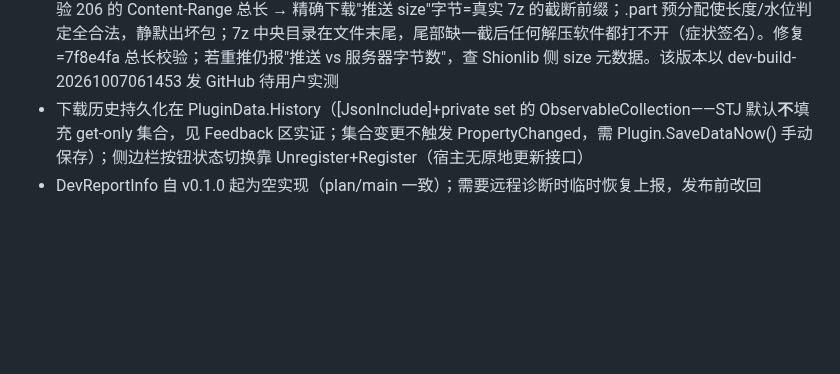
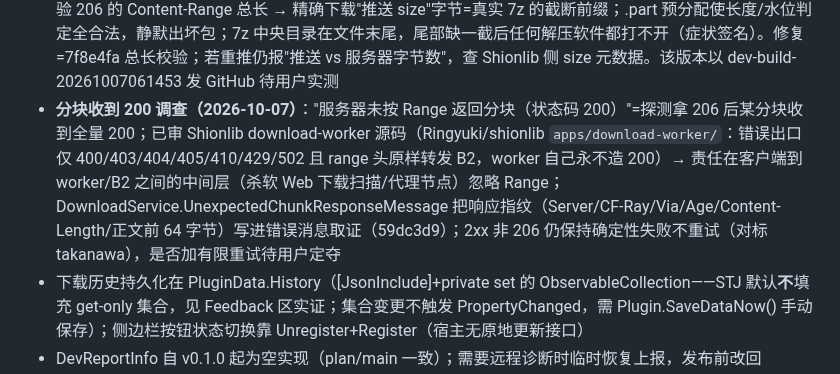
Before and after one commit to luoyuxiaoxiao/PotatoDownload, a Markdown page: AGENTS.md, the part around the change. GitHub-like rendering; blank space fills up the shorter version.

Commit message:
chore: record chunk-200 investigation (middlebox ignoring Range) and fingerprint diagnostics

```diff
--- a/AGENTS.md
+++ b/AGENTS.md
@@ -72,6 +72,7 @@
 - **下载完整性（2026-10-06）**：206 统一校验 Content-Range（bytes、From/To==请求、Length==推送 size）+Content-Length==块长，探测/分块/顺序续传共用；推送偏小直接抛推送 vs 服务器字节数；无哈希目标/.part 复用前联网确认（206 同校验，200 需 Content-Length==推送 size），无法确认走正常下载
 - **尾部加速与 AIMD（2026-10-07）**：队列空后空闲 worker 接管 10s 未完成且剩余≥8MiB 的慢块（取消其请求、保留前缀、后缀重新入队，单块最多 3 次，进度按绝对偏移只计一次）；AIMD 见 429/超时降 2 档、连续 20 成功回 1 档，尾部放开到 8；单块下载无救援（需≥2 worker），顺序路径只吃 Retry-After 红利
 - **13.6G 变 13.5G 坏包事故根因（2026-10-07 复盘）**：Shionlib 推送的 size 比服务器真实资源小，旧代码不校验 206 的 Content-Range 总长 → 精确下载"推送 size"字节=真实 7z 的截断前缀；.part 预分配使长度/水位判定全合法，静默出坏包；7z 中央目录在文件末尾，尾部缺一截后任何解压软件都打不开（症状签名）。修复=7f8e4fa 总长校验；若重推仍报"推送 vs 服务器字节数"，查 Shionlib 侧 size 元数据。该版本以 dev-build-20261007061453 发 GitHub 待用户实测
+- **分块收到 200 调查（2026-10-07）**："服务器未按 Range 返回分块（状态码 200）"=探测拿 206 后某分块收到全量 200；已审 Shionlib download-worker 源码（Ringyuki/shionlib `apps/download-worker/`：错误出口仅 400/403/404/405/410/429/502 且 range 头原样转发 B2，worker 自己永不造 200）→ 责任在客户端到 worker/B2 之间的中间层（杀软 Web 下载扫描/代理节点）忽略 Range；DownloadService.UnexpectedChunkResponseMessage 把响应指纹（Server/CF-Ray/Via/Age/Content-Length/正文前 64 字节）写进错误消息取证（59dc3d9）；2xx 非 206 仍保持确定性失败不重试（对标 takanawa），是否加有限重试待用户定夺
 - 下载历史持久化在 PluginData.History（[JsonInclude]+private set 的 ObservableCollection——STJ 默认**不**填充 get-only 集合，见 Feedback 区实证；集合变更不触发 PropertyChanged，需 Plugin.SaveDataNow() 手动保存）；侧边栏按钮状态切换靠 Unregister+Register（宿主无原地更新接口）
 - DevReportInfo 自 v0.1.0 起为空实现（plan/main 一致）；需要远程诊断时临时恢复上报，发布前改回
 - 测验网站：repo/docs/index.html，GitHub Pages 从 plan 分支 /docs 发布（https://luoyuxiaoxiao.github.io/PotatoDownload/，**docs/.nojekyll 必须保留**——没有它 Jekyll 构建直接失败 2026-09-13 实证；Pages 支持 Range 回 206，构建约 1 分钟），也可 file:// 直开；构链/触发逻辑逐字移植 Shionlib helpers/{protocol,potatovn}.ts（URLSearchParams 编码 + 隐藏 a 点击 + 可调"签名等待"延时），**移植段不要改**，测试开关（provider 覆盖/缺参/不校验/密码/格式覆盖）只在 buildInstallUrl 包装层（等价性自检 `Tests/SiteCheck/check.ts`，deno 对照本机 Shionlib 克隆逐字节比对，改页面构链后必跑）；载荷 docs/payload/test_game.zip 经 Pages 公网直链下发（SSRF 修复后本地服务器不可用），改载荷后跑 make-payload.ps1 并更新页面 PAYLOAD 常量；宿主侧安装入口：插件页"从本地压缩包安装"（AddPluginFromLocalZip）
```
